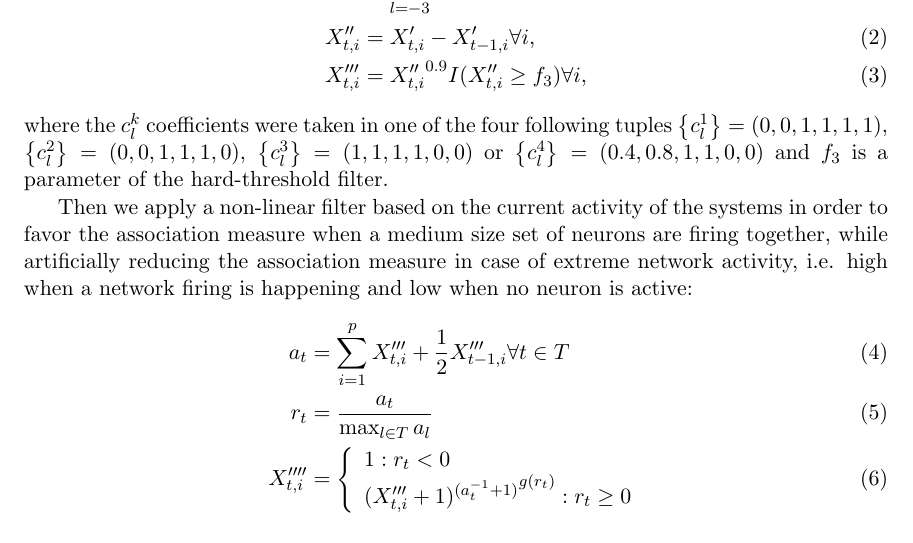
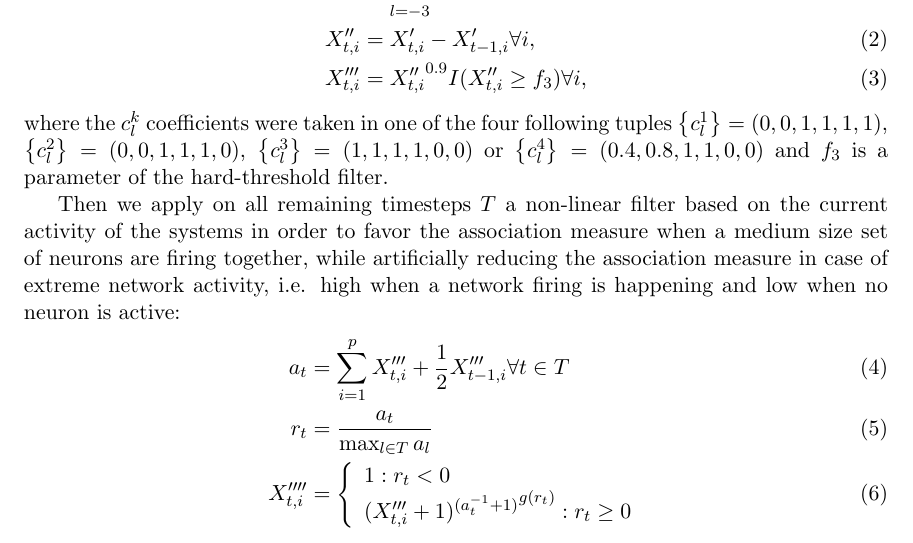
Before and after one commit to asutera/paper-connectomics, a LaTeX thesis (article.tex): part of page 2 of 5, cut so that both start at the same text. Compiled offline with pdfLaTeX.

Commit message:
introduce T notatino

```diff
--- a/article.tex
+++ b/article.tex
@@ -166,7 +166,7 @@ $\left\{c_l^3\right\}=(1, 1, 1, 1, 0, 0)$ or
 $\left\{c_l^4\right\}=(0.4, 0.8, 1, 1, 0, 0)$ and $f_3$ is a parameter
 of the hard-threshold filter.
 
-Then we apply a non-linear filter based on the current
+Then we apply on all remaining timesteps $T$ a non-linear filter based on the current
 activity of the systems in order to favor the association measure when
 a medium size set of neurons are firing together, while artificially
 reducing the association measure in case of extreme network activity,
```
